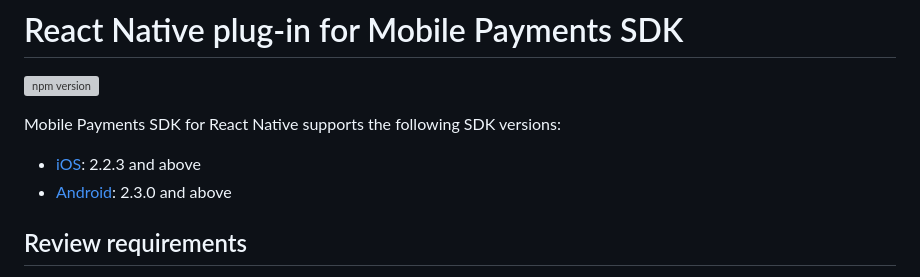
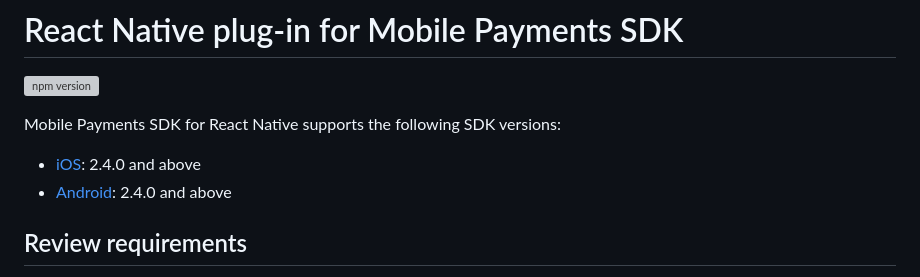
Before and after one commit to square/mobile-payments-sdk-react-native, a Markdown page: README.md, the part around the change. Drawn GitHub-style; grey boxes are pictures that could not be loaded.

Commit message:
Update SDK version requirements in README

```diff
--- a/README.md
+++ b/README.md
@@ -4,8 +4,8 @@
 
 Mobile Payments SDK for React Native supports the following SDK versions:
 
-  * [iOS](https://developer.squareup.com/docs/mobile-payments-sdk/ios#1-install-the-sdk-and-dependencies): 2.2.3 and above
-  * [Android](https://developer.squareup.com/docs/mobile-payments-sdk/android#1-install-the-sdk-and-dependencies): 2.3.0 and above
+  * [iOS](https://developer.squareup.com/docs/mobile-payments-sdk/ios#1-install-the-sdk-and-dependencies): 2.4.0 and above
+  * [Android](https://developer.squareup.com/docs/mobile-payments-sdk/android#1-install-the-sdk-and-dependencies): 2.4.0 and above
 
 ## Review requirements
 Before getting started, please review the Requirements and Limitations and Device Compatibility sections to ensure that the SDK can be used in your project:
```
